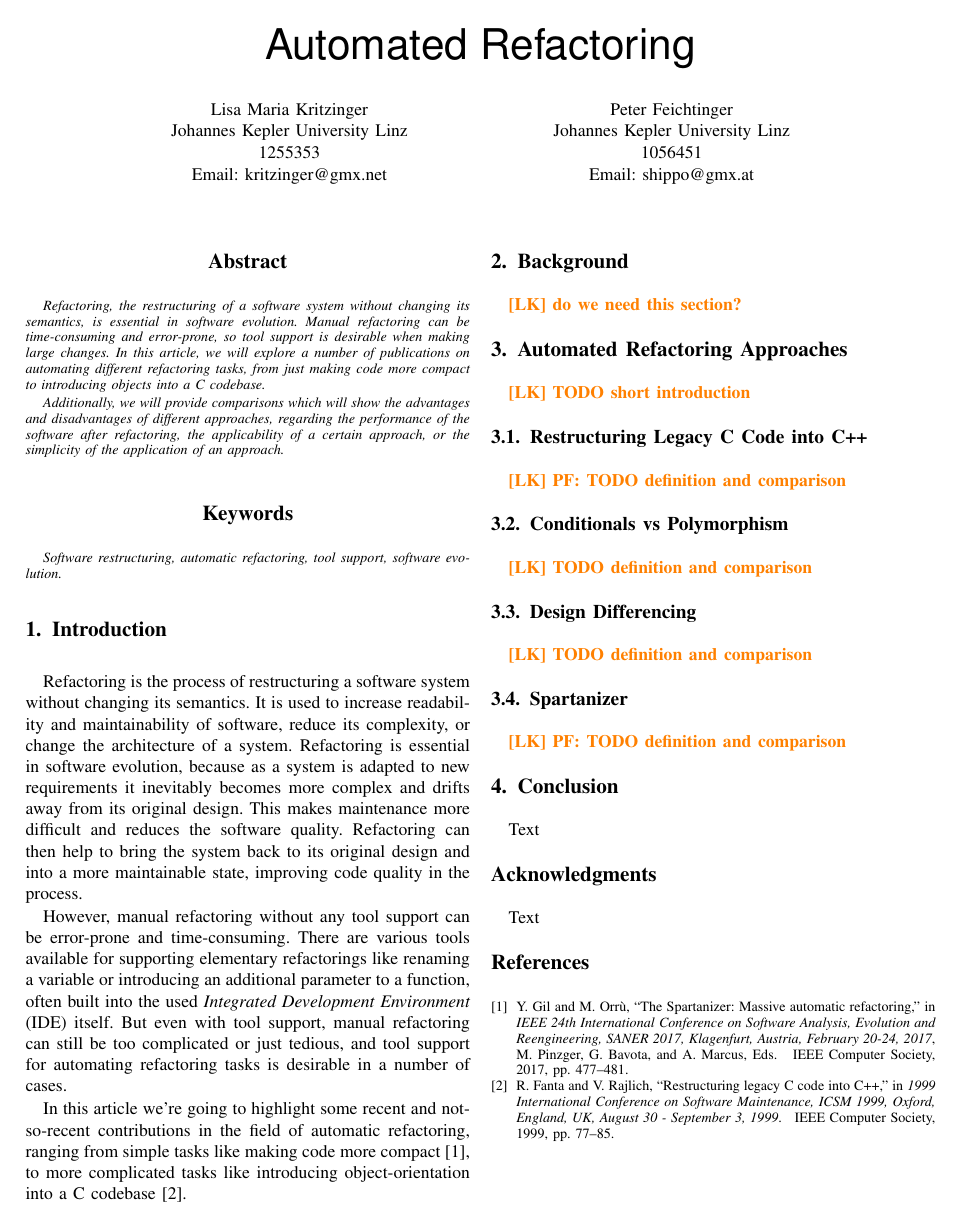
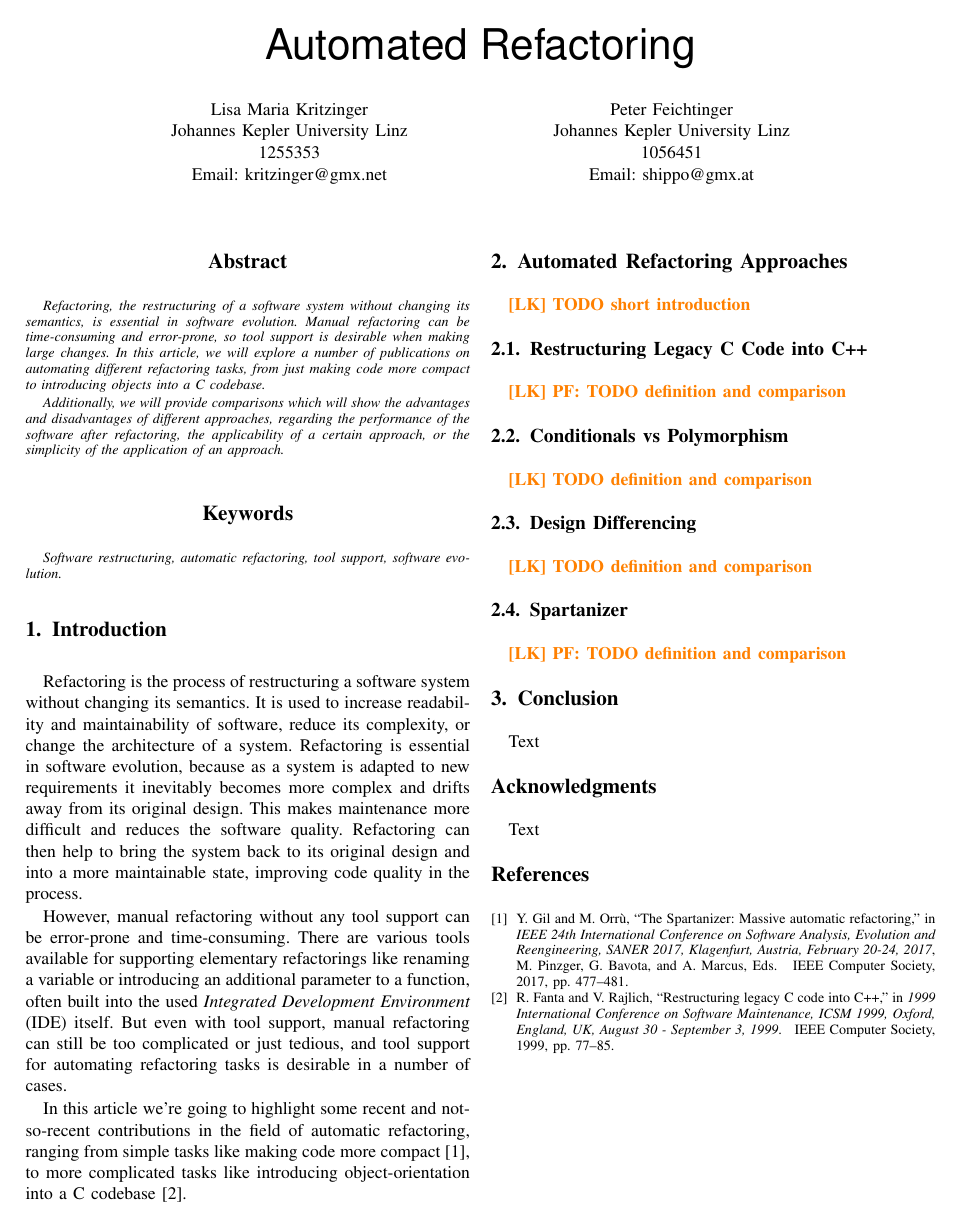
Before and after one commit to PeterFeicht/sese2017, a LaTeX paper (draftpaper/AutomatedRefactoring.tex): the whole page. Compiled offline with pdfLaTeX.

Commit message:
Remove unneded section

```diff
--- a/draftpaper/AutomatedRefactoring.tex
+++ b/draftpaper/AutomatedRefactoring.tex
@@ -89,9 +89,6 @@ introducing object-orientation into a C codebase \cite{cpp}.
 %We will also investigate the benefit from refactoring a software through replacing conditionals by using polymorphism
 %\cite{polymorphism}, as well as the approach of using design differencing for automated refactoring \cite{design-diff}.
 
-\section{Background}
-
-\lk{do we need this section?}
 
 \section{Automated Refactoring Approaches}
 
```
